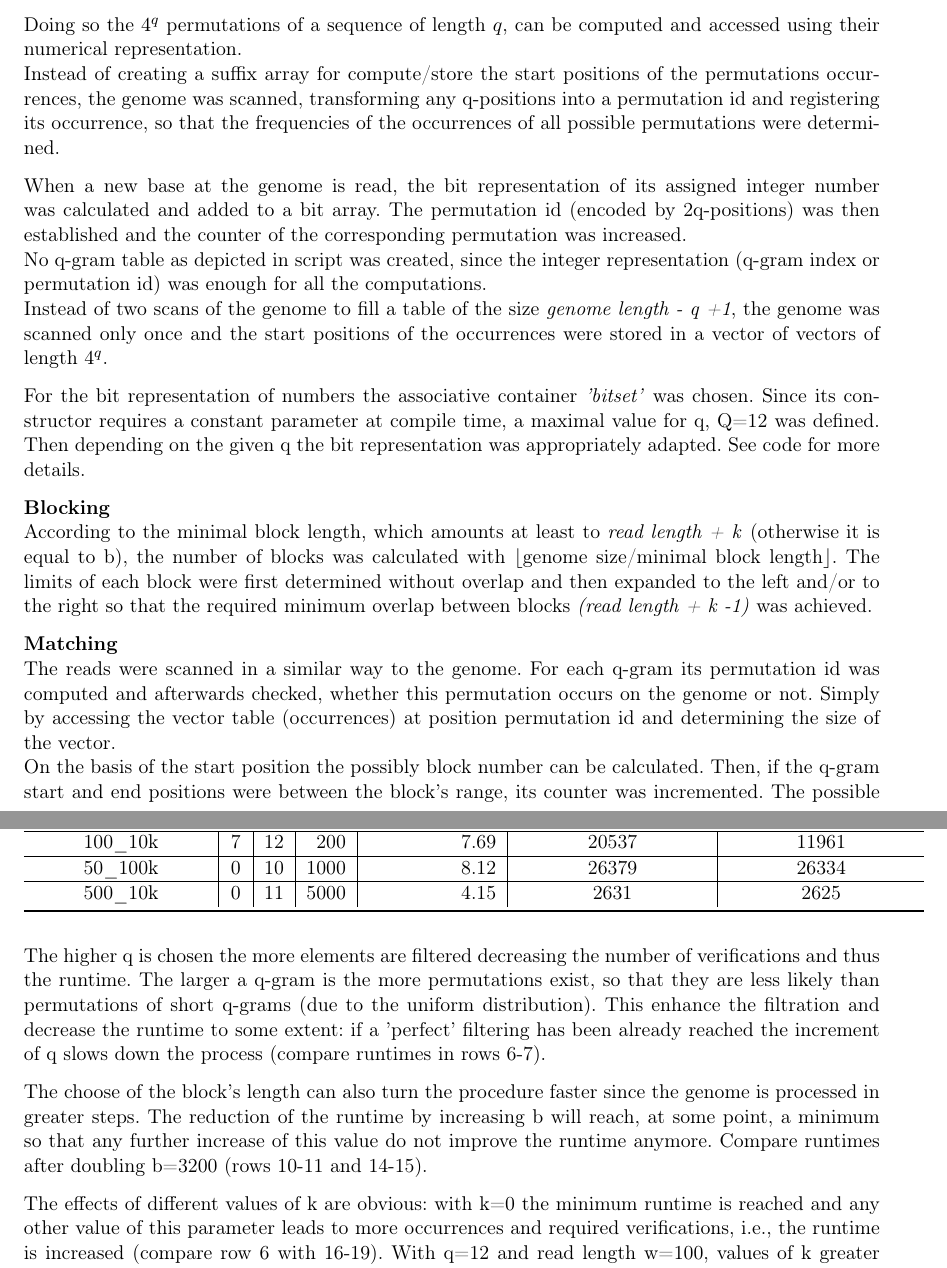
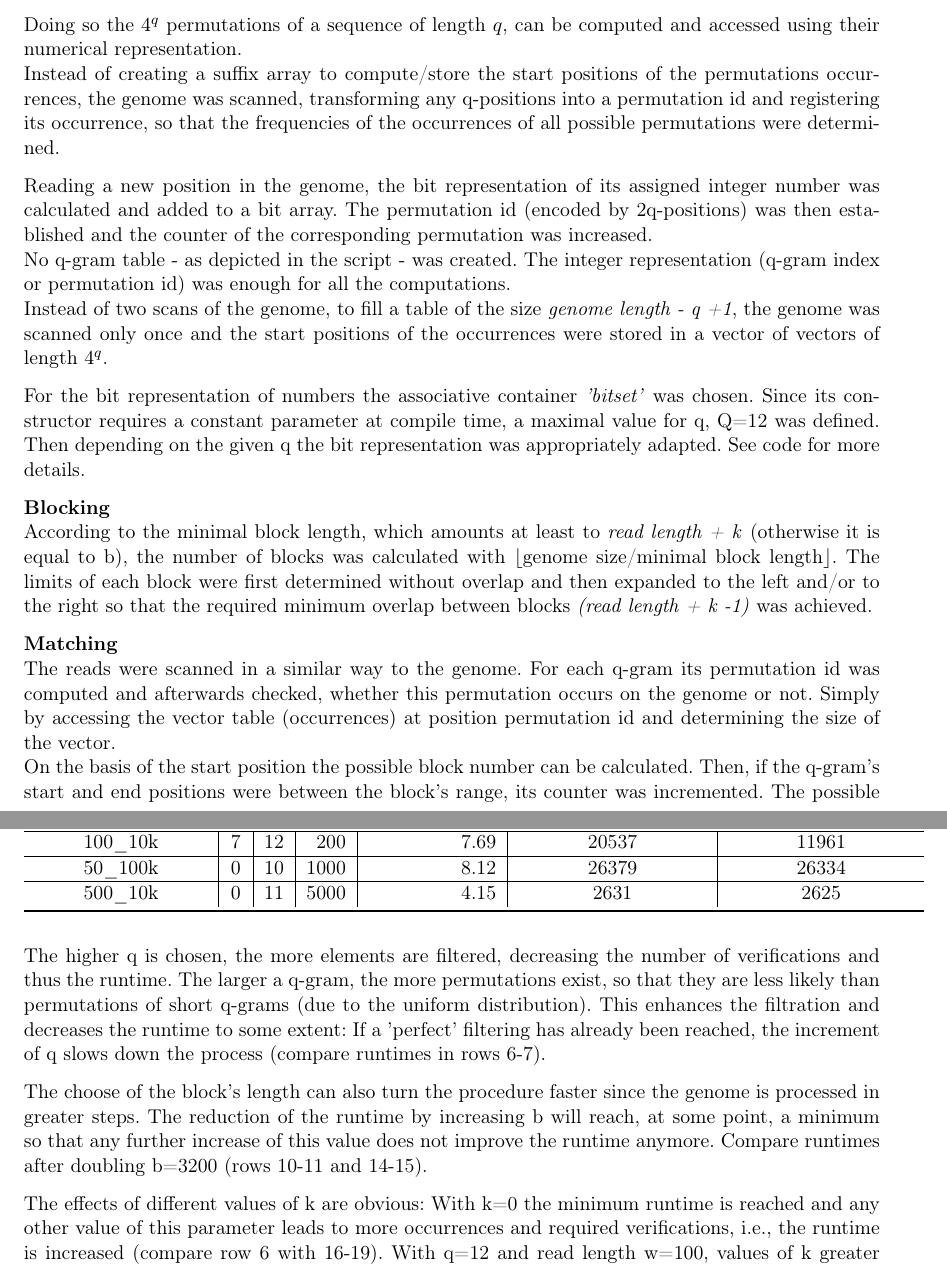
Before and after one commit to guettler/advanced_algorithms, a LaTeX problem sheet (project_2/exercise2_Note.tex): two parts of pages 1 and 3 of 3, joined at a grey line, cut so that both start at the same text. Compiled offline with pdfLaTeX.

Commit message:
Small corrections to the Note.

```diff
--- a/project_2/exercise2_Note.tex
+++ b/project_2/exercise2_Note.tex
@@ -57,11 +57,16 @@
 The program was implemented pretty much according to the indications given during the exercises. The bases A,C,G and T were encoded as integer numbers 0,1,2 and 3 respectively.
 
 Doing so the $4^q$ permutations of a sequence of length $q$, can be computed and accessed using their numerical representation.\\
-Instead of creating a suffix array for compute/store the start positions of the permutations occurrences, the genome was scanned, transforming any q-positions into a permutation id and registering its occurrence, so that the frequencies of the occurrences of all possible permutations were determined.
+Instead of creating a suffix array to compute/store the start positions of the permutations occurrences, the genome was
+scanned, transforming any q-positions into a permutation id and registering its occurrence, so that the frequencies of the occurrences of all possible permutations were determined.
 
-When a new base at the genome is read, the bit representation of  its assigned integer number was calculated and added to a bit array. The permutation id (encoded by 2q-positions) was then established and the counter of the corresponding permutation was increased. \\
-No q-gram table as depicted in script was created, since the integer representation (q-gram index or permutation id) was enough for all the computations.\\
-Instead of two scans of the genome to fill a table of the size \textit{genome length - q +1}, the genome was scanned only once and the start positions of the occurrences were stored in a vector of vectors of length $4^q$.
+Reading a new position in the genome, the bit representation of its assigned integer number was calculated and added to
+a bit array.
+The permutation id (encoded by 2q-positions) was then established and the counter of the corresponding permutation was increased. \\
+No q-gram table - as depicted in the script - was created. The integer representation (q-gram index or permutation
+id) was enough for all the computations.\\
+Instead of two scans of the genome, to fill a table of the size \textit{genome length - q +1}, the genome was scanned
+only once and the start positions of the occurrences were stored in a vector of vectors of length $4^q$.
 
 For the bit representation of numbers the associative container \textit{'bitset'} was chosen. Since its constructor requires a constant parameter at compile time, a maximal value for q, Q=12 was defined. Then depending on the given q the bit representation was appropriately adapted.
 See code for more details.
@@ -71,5 +76,6 @@ According to the minimal block length, which amounts at least to \textit{read le
 
 \textbf{Matching}\\
 The reads were scanned in a similar way to the genome. For each q-gram its permutation id was computed and afterwards checked, whether this permutation occurs on the genome or not. Simply by accessing the vector table (occurrences) at position permutation id and determining the size of the vector.\\
-On the basis of the start position the possibly block number can be calculated. Then, if the q-gram start and end positions were between the block's range, its counter was incremented. The possible occurrence in adjacent blocks (left and right) were also checked, for the case that the q-gram was in a block-overlap.
+On the basis of the start position the possible block number can be calculated. Then, if the q-gram's start and end
+positions were between the block's range, its counter was incremented. The possible occurrence in adjacent blocks (left and right) were also checked, for the case that the q-gram was in a block-overlap.
 
@@ -160,11 +170,17 @@ For the sake of completeness the last three rows contain some runtimes for the r
 \end{tabular}
 \end{center}
 
-The higher q is chosen the more elements are filtered decreasing the number of verifications and thus the runtime. The larger a q-gram is the more permutations exist, so that they are less likely than permutations of short q-grams (due to the uniform distribution). This enhance the filtration and decrease the runtime to some extent: if a 'perfect' filtering has been already reached the increment of q slows down the process (compare runtimes in rows 6-7).
+The higher q is chosen, the more elements are filtered, decreasing the number of verifications and thus the runtime. The
+larger a q-gram, the more permutations exist, so that they are less likely than permutations of short q-grams (due to
+the uniform distribution). This enhances the filtration and decreases the runtime to some extent: If a 'perfect'
+filtering has already been reached, the increment of q slows down the process (compare runtimes in rows 6-7).
 
-The choose of the block's length can also turn the procedure faster since the genome is processed in greater steps. The reduction of the runtime by increasing b will reach, at some point, a minimum so that any further increase of this value do not improve the runtime anymore. Compare runtimes after doubling b=3200 (rows 10-11 and 14-15).
+The choose of the block's length can also turn the procedure faster since the genome is processed in greater steps. The
+reduction of the runtime by increasing b will reach, at some point, a minimum so that any further increase of this value
+does not improve the runtime anymore. Compare runtimes after doubling b=3200 (rows 10-11 and 14-15).
 
-The effects of different values of k are obvious: with k=0 the minimum runtime is reached and any other value of this parameter leads to more occurrences and required verifications, i.e., the runtime is increased (compare row 6 with 16-19). With q=12 and read length w=100, values of k greater than 7 cause the termination of the program, since the threshold becomes negative.
+The effects of different values of k are obvious: With k=0 the minimum runtime is reached and any other value of this
+parameter leads to more occurrences and required verifications, i.e., the runtime is increased (compare row 6 with 16-19). With q=12 and read length w=100, values of k greater than 7 cause the termination of the program, since the threshold becomes negative.
 
 
 %%%%%%%%%%%%%%%%%%%%%%%%%%%%%%%%%%%%%%%%%%%%%%%%%%%%%%%%%%%%%%%%%%%%%%%%%%%%%
```
Also changed, not shown: project_2/exercise2_Note.tex (8 more changed lines).
